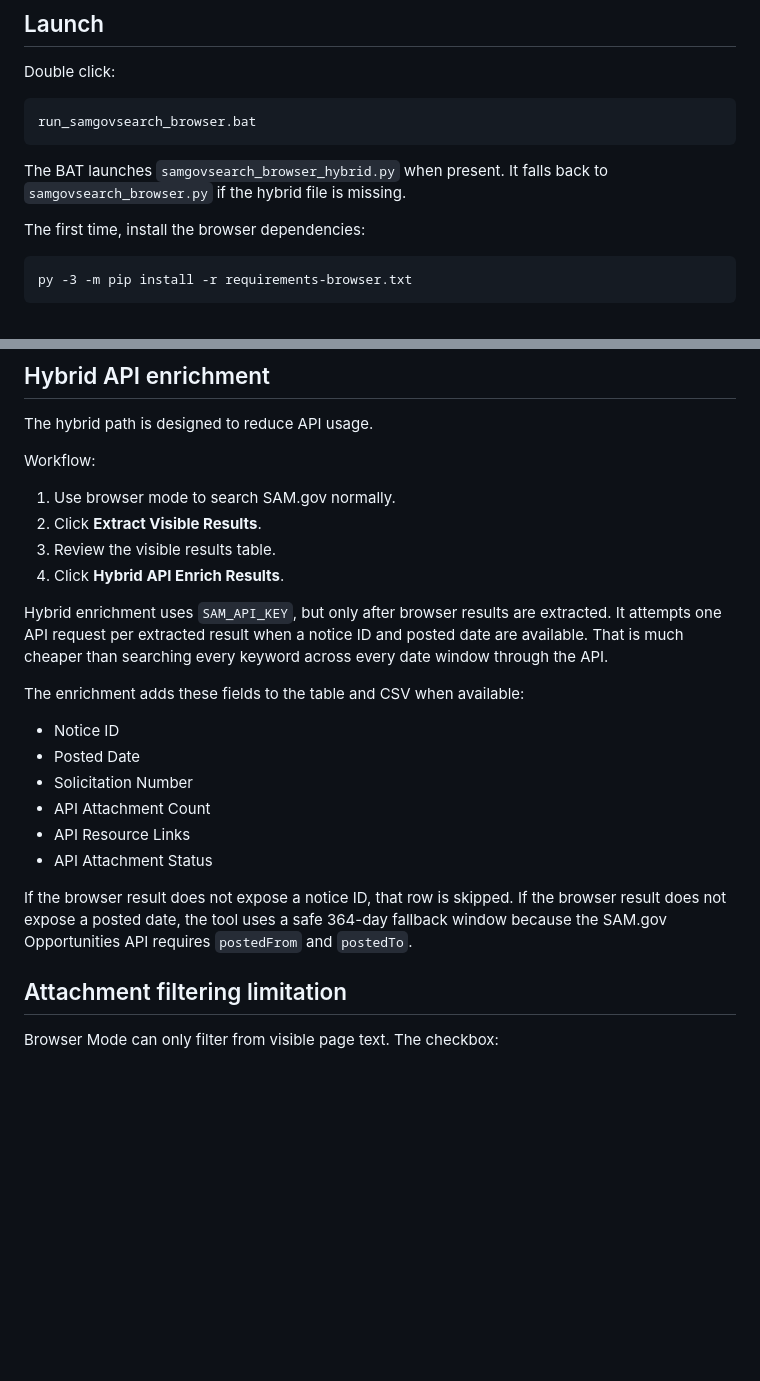
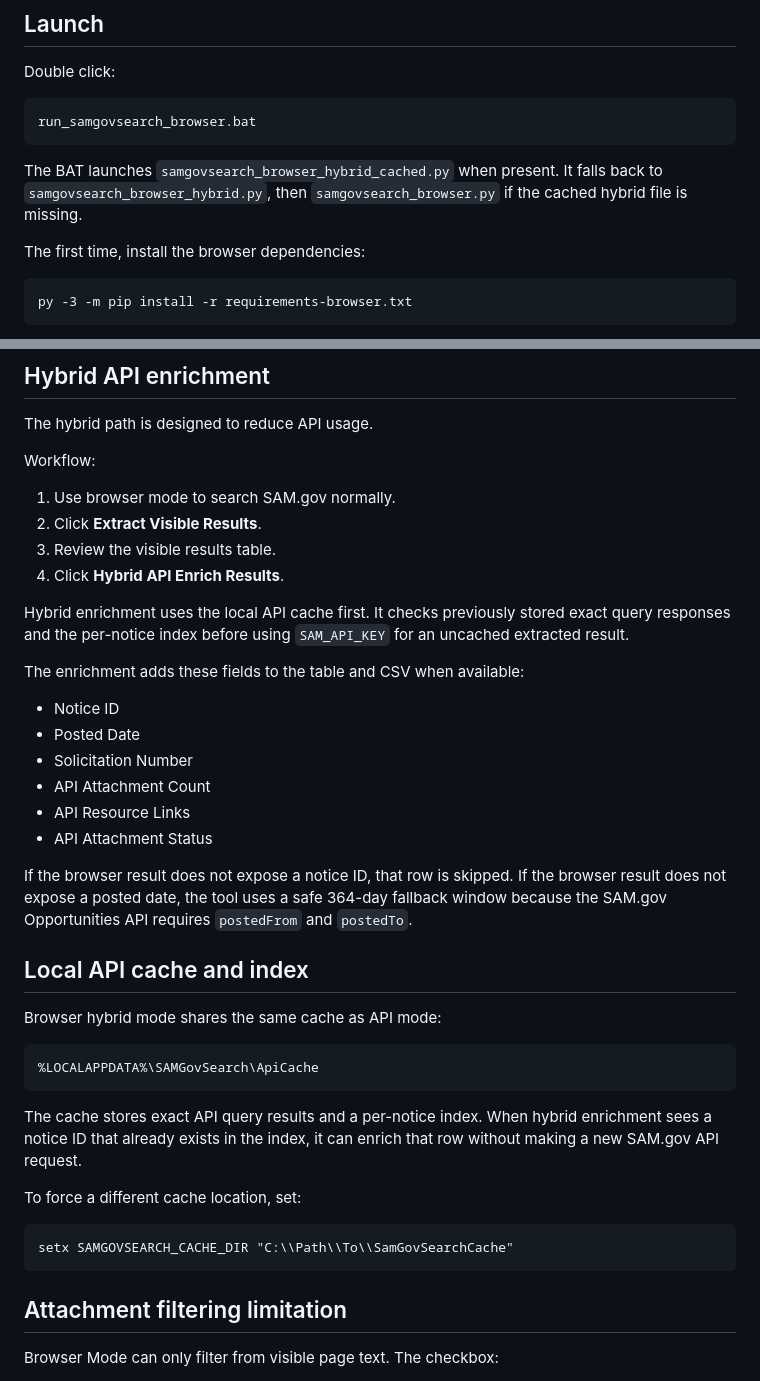
Before and after one commit to DeerSpotter/samgovsearch, a Markdown page: BROWSER_MODE.md, 2 parts joined by grey strips. Drawn GitHub-style; blank space fills up the shorter version.

Commit message:
Document cached hybrid browser mode

````diff
--- a/BROWSER_MODE.md
+++ b/BROWSER_MODE.md
@@ -12,7 +12,7 @@ Double click:
 run_samgovsearch_browser.bat
 ```
 
-The BAT launches `samgovsearch_browser_hybrid.py` when present. It falls back to `samgovsearch_browser.py` if the hybrid file is missing.
+The BAT launches `samgovsearch_browser_hybrid_cached.py` when present. It falls back to `samgovsearch_browser_hybrid.py`, then `samgovsearch_browser.py` if the cached hybrid file is missing.
 
 The first time, install the browser dependencies:
 
@@ -48,7 +48,7 @@ Workflow:
 3. Review the visible results table.
 4. Click **Hybrid API Enrich Results**.
 
-Hybrid enrichment uses `SAM_API_KEY`, but only after browser results are extracted. It attempts one API request per extracted result when a notice ID and posted date are available. That is much cheaper than searching every keyword across every date window through the API.
+Hybrid enrichment uses the local API cache first. It checks previously stored exact query responses and the per-notice index before using `SAM_API_KEY` for an uncached extracted result.
 
 The enrichment adds these fields to the table and CSV when available:
 
@@ -60,6 +60,22 @@ The enrichment adds these fields to the table and CSV when available:
 - API Attachment Status
 
 If the browser result does not expose a notice ID, that row is skipped. If the browser result does not expose a posted date, the tool uses a safe 364-day fallback window because the SAM.gov Opportunities API requires `postedFrom` and `postedTo`.
+
+## Local API cache and index
+
+Browser hybrid mode shares the same cache as API mode:
+
+```text
+%LOCALAPPDATA%\SAMGovSearch\ApiCache
+```
+
+The cache stores exact API query results and a per-notice index. When hybrid enrichment sees a notice ID that already exists in the index, it can enrich that row without making a new SAM.gov API request.
+
+To force a different cache location, set:
+
+```bat
+setx SAMGOVSEARCH_CACHE_DIR "C:\\Path\\To\\SamGovSearchCache"
+```
 
 ## Attachment filtering limitation
 
````
